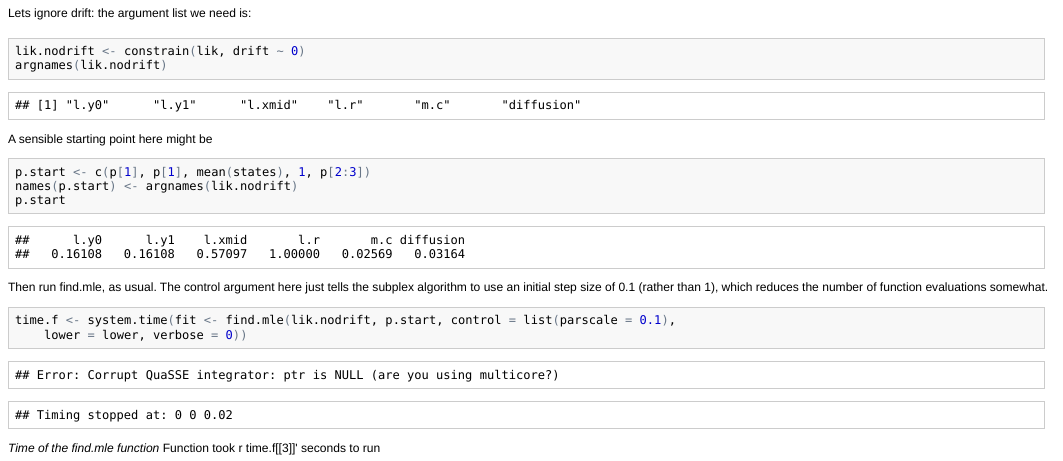
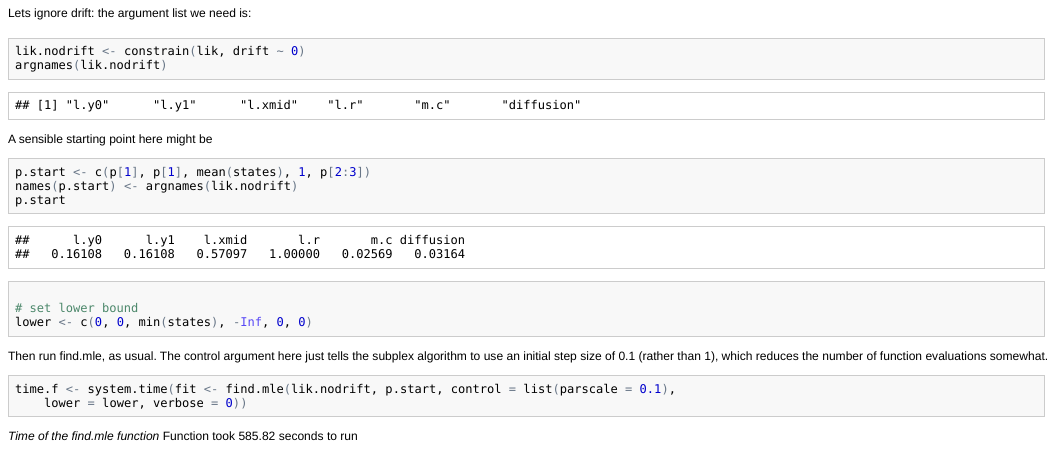
Before and after one commit to bw4sz/ParallelDiversitree, an R Markdown document (Parralel.Rmd): the page in a window 1100 px wide, from 670 px down. The pictures show the output file Parralel.html that the author committed with the source, opened offline.

Commit message:
first timing.

````diff
--- a/Parralel.Rmd
+++ b/Parralel.Rmd
@@ -80,7 +80,9 @@ initial step size of 0.1 (rather than 1), which reduces the number of function e
 ```{r}
 time.f<-system.time(fit <- find.mle(lik.nodrift, p.start, control=list(parscale=.1),
 lower=lower, verbose=0))
+time.f
 ```
 
 *Time of the find.mle function*
-Function took `r time.f[[3]]' seconds to run
+
+Function took `r time.f[[3]]` seconds to run
````
Also changed, not shown: Parralel.html, Parralel.md.
